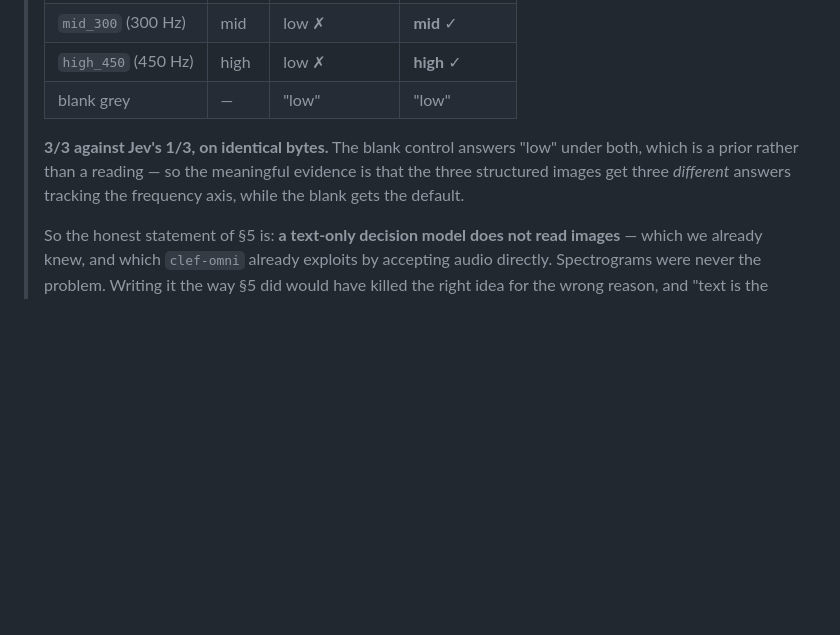
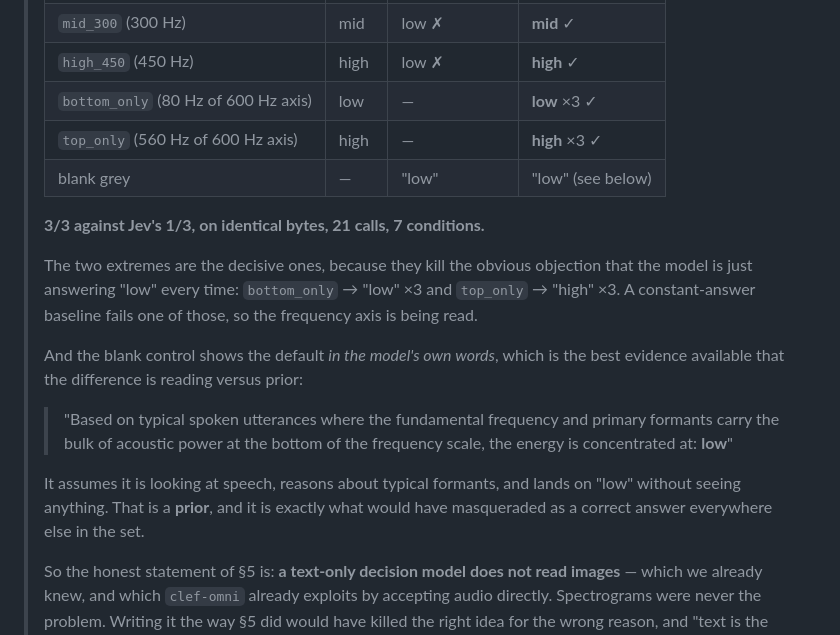
Before and after one commit to SuperInstance/communicator, a Markdown page: docs/research/jev-play-findings.md, the part around the change. GitHub-like rendering; blank space fills up the shorter version.

Commit message:
Vision control closes: top_only reads 'high' 3/3, so the axis is read not guessed
The decisive pair is bottom_only -> low 3/3 and top_only -> high 3/3. A
constant-answer baseline fails one of those, so the model is genuinely reading
the frequency axis rather than defaulting.

The blank control then shows the default in the model's own words -- it assumes
it is looking at speech, reasons about typical formants, and concludes 'low'
having seen nothing. That is exactly the prior that would have masqueraded as a
correct answer across the rest of the set, and it is now visible rather than
assumed.

```diff
--- a/docs/research/jev-play-findings.md
+++ b/docs/research/jev-play-findings.md
@@ -210,12 +210,27 @@ text-only model — now established by a control rather than assumed.**
 > | `low_150` (150 Hz) | low | low ✓ *(p=0.64)* | **low** ✓ |
 > | `mid_300` (300 Hz) | mid | low ✗ | **mid** ✓ |
 > | `high_450` (450 Hz) | high | low ✗ | **high** ✓ |
-> | blank grey | — | "low" | "low" |
+> | `bottom_only` (80 Hz of 600 Hz axis) | low | — | **low** ×3 ✓ |
+> | `top_only` (560 Hz of 600 Hz axis) | high | — | **high** ×3 ✓ |
+> | blank grey | — | "low" | "low" (see below) |
 >
-> **3/3 against Jev's 1/3, on identical bytes.** The blank control answers "low"
-> under both, which is a prior rather than a reading — so the meaningful
-> evidence is that the three structured images get three *different* answers
-> tracking the frequency axis, while the blank gets the default.
+> **3/3 against Jev's 1/3, on identical bytes, 21 calls, 7 conditions.**
+>
+> The two extremes are the decisive ones, because they kill the obvious
+> objection that the model is just answering "low" every time:
+> `bottom_only` → "low" ×3 and `top_only` → "high" ×3. A constant-answer
+> baseline fails one of those, so the frequency axis is being read.
+>
+> And the blank control shows the default *in the model's own words*, which is
+> the best evidence available that the difference is reading versus prior:
+>
+> > "Based on typical spoken utterances where the fundamental frequency and
+> > primary formants carry the bulk of acoustic power at the bottom of the
+> > frequency scale, the energy is concentrated at: **low**"
+>
+> It assumes it is looking at speech, reasons about typical formants, and lands
+> on "low" without seeing anything. That is a **prior**, and it is exactly what
+> would have masqueraded as a correct answer everywhere else in the set.
 >
 > So the honest statement of §5 is: **a text-only decision model does not read
 > images** — which we already knew, and which `clef-omni` already exploits by
```
